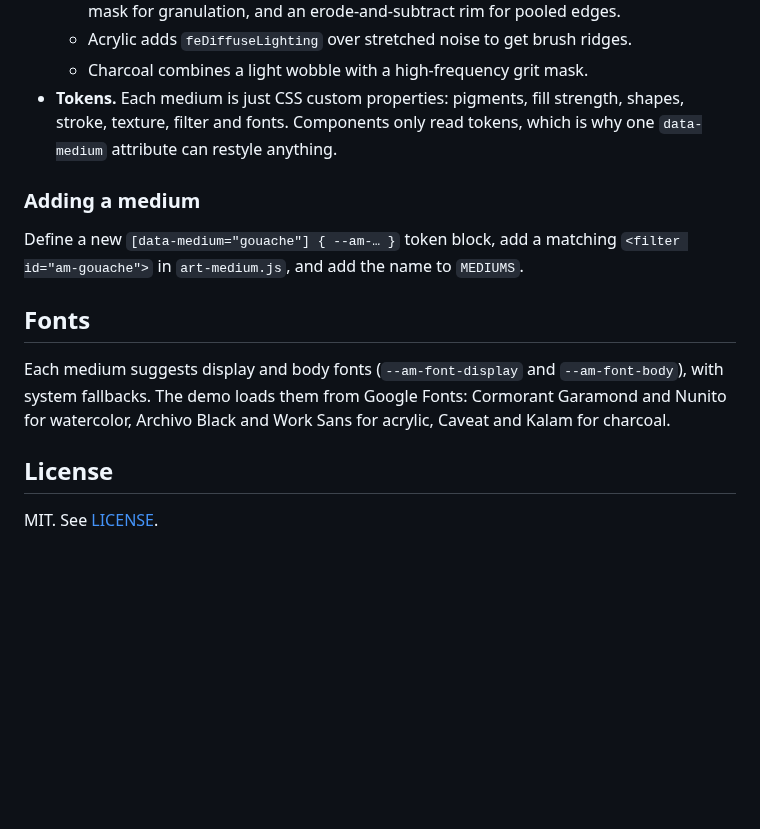
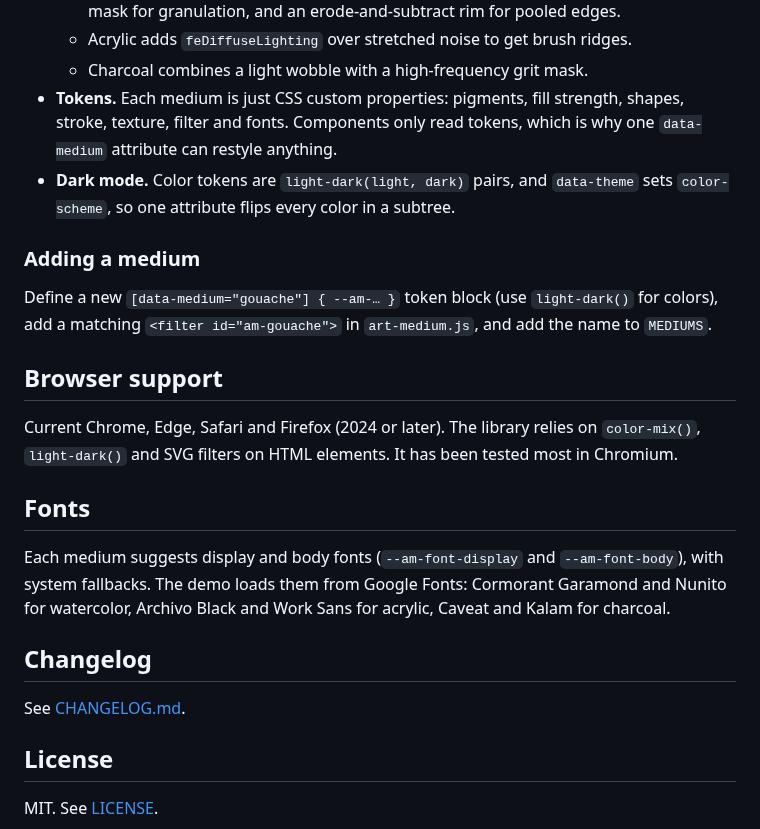
Before and after one commit to ghanemja/art-asset, a Markdown page: README.md, the part around one of its changes. GitHub-like rendering; blank space fills up the shorter version.

```diff
--- a/README.md
+++ b/README.md
@@ -95,15 +131,24 @@ import { MediumProvider, Button, Card, Input, Badge, Divider, Nav, Modal } from
   - Acrylic adds `feDiffuseLighting` over stretched noise to get brush ridges.
   - Charcoal combines a light wobble with a high-frequency grit mask.
 - **Tokens.** Each medium is just CSS custom properties: pigments, fill strength, shapes, stroke, texture, filter and fonts. Components only read tokens, which is why one `data-medium` attribute can restyle anything.
+- **Dark mode.** Color tokens are `light-dark(light, dark)` pairs, and `data-theme` sets `color-scheme`, so one attribute flips every color in a subtree.
 
 ### Adding a medium
 
-Define a new `[data-medium="gouache"] { --am-… }` token block, add a matching `<filter id="am-gouache">` in `art-medium.js`, and add the name to `MEDIUMS`.
+Define a new `[data-medium="gouache"] { --am-… }` token block (use `light-dark()` for colors), add a matching `<filter id="am-gouache">` in `art-medium.js`, and add the name to `MEDIUMS`.
+
+## Browser support
+
+Current Chrome, Edge, Safari and Firefox (2024 or later). The library relies on `color-mix()`, `light-dark()` and SVG filters on HTML elements. It has been tested most in Chromium.
 
 ## Fonts
 
 Each medium suggests display and body fonts (`--am-font-display` and `--am-font-body`), with system fallbacks. The demo loads them from Google Fonts: Cormorant Garamond and Nunito for watercolor, Archivo Black and Work Sans for acrylic, Caveat and Kalam for charcoal.
 
+## Changelog
+
+See [CHANGELOG.md](CHANGELOG.md).
+
 ## License
 
 MIT. See [LICENSE](LICENSE).
```
Also changed, not shown: other parts of README.md (+45 -9 lines), CHANGELOG.md (added, +11 -0 lines), docs/og.png, 7 other files.
